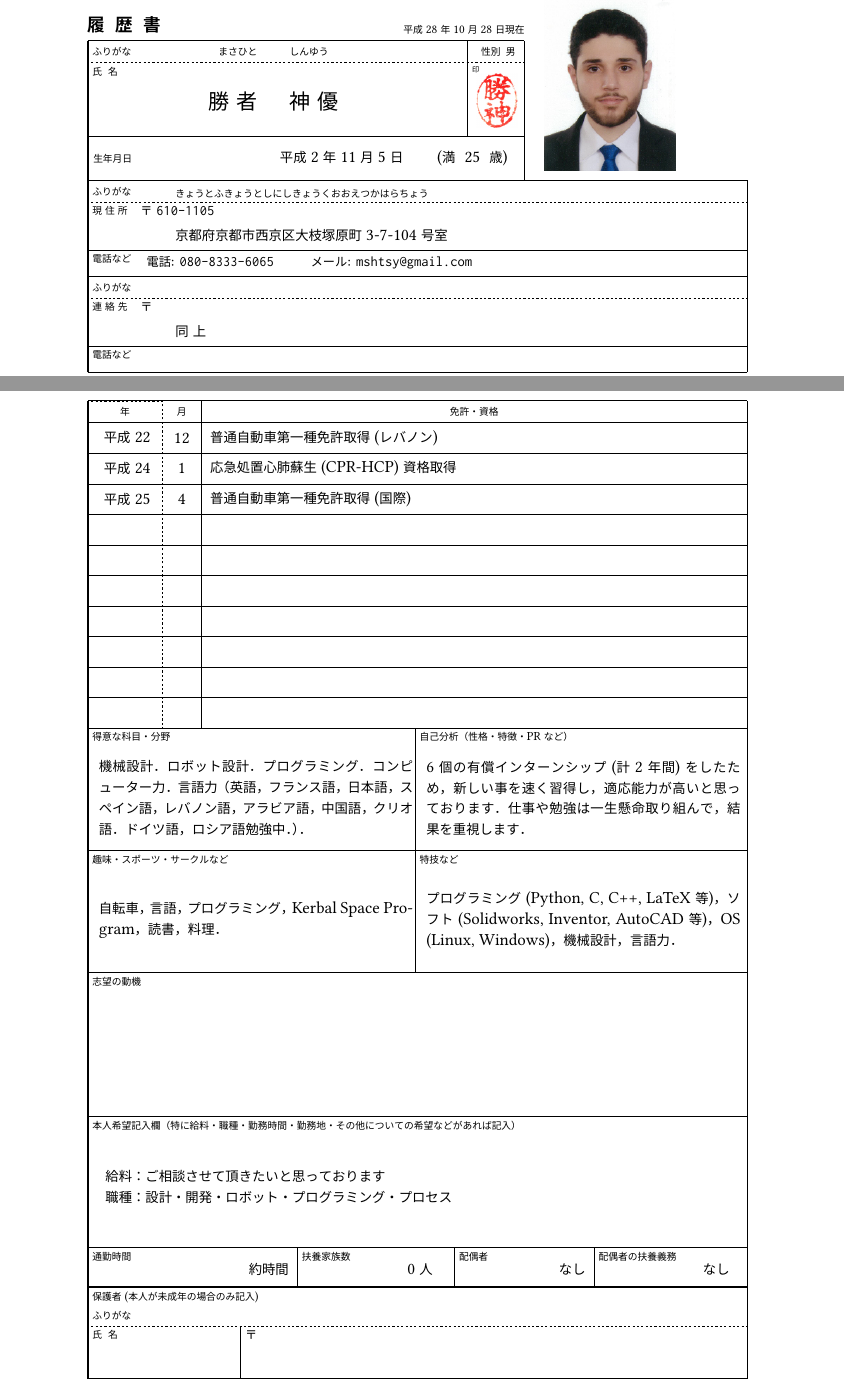
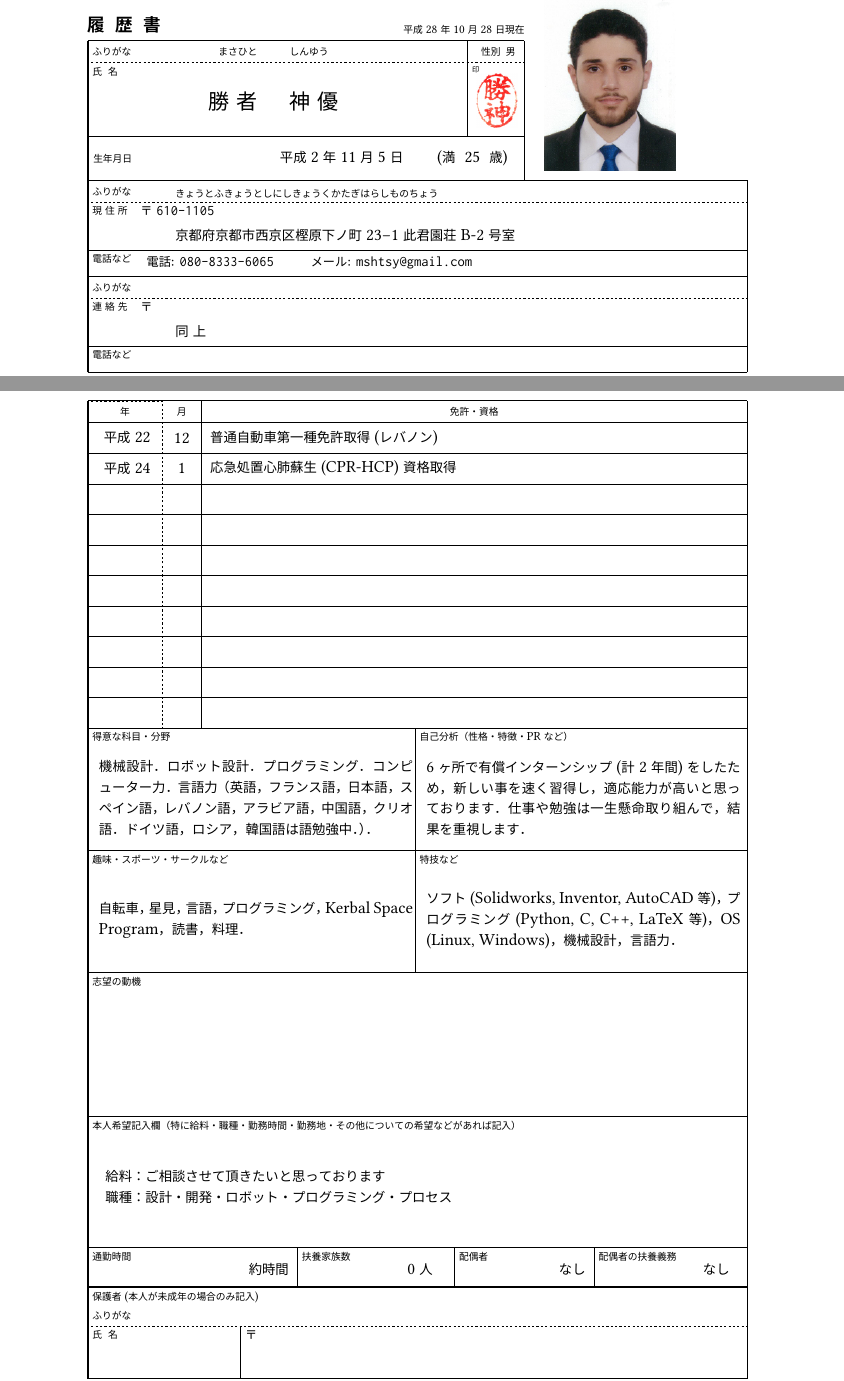
Before and after one commit to masasin/mshtsy_rireki, a LaTeX document (mshtsy_rireki.tex): two parts of pages 1 and 2 of 2, joined at a grey line, cut so that both start at the same text. Compiled offline with XeLaTeX; a missing font is replaced by an installed copy or a similar font.

Commit message:
Update address.

```diff
--- a/mshtsy_rireki.tex
+++ b/mshtsy_rireki.tex
@@ -12,7 +12,7 @@
 \gender{男}
 
 \postalcode{610-1105}
-\address{京都府京都市西京区大枝塚原町3-7-104号室}{きょうとふきょうとしにしきょうくおおえつかはらちょう}
+\address{京都府京都市西京区樫原下ノ町23−1此君園荘B-2号室}{きょうとふきょうとしにしきょうくかたぎはらしものちょう}
 \phone{080-8333-6065}
 \email{mshtsy@gmail.com}
 \otheraddress{同~上}{}
@@ -40,6 +40,9 @@
 % Certs
 \license{2010}{12}{普通自動車 第一種免許 取得 (レバノン)}
 \license{2012}{1}{応急処置 心肺蘇生(CPR-HCP)資格 取得}
-\license{2013}{4}{普通自動車 第一種免許 取得 (国際)}
 
 % PR
+\subjects{機械設計．ロボット設計．プログラミング．コンピューター力．言語力（英語，フランス語，日本語，スペイン語，レバノン語，アラビア語，中国語，クリオ語．ドイツ語，ロシア，韓国語は語勉強中．）．}
+\selfintro{6ヶ所で有償インターンシップ (計2年間) をしたため，新しい事を速く習得し，適応能力が高いと思っております．仕事や勉強は一生懸命取り組んで，結果を重視します．}
+\hobbies{自転車，星見，言語，プログラミング，Kerbal Space Program，読書，料理．}
+\strengths{ソフト (Solidworks, Inventor, AutoCAD等)，プログラミング(Python, C, C++, LaTeX等)，OS (Linux, Windows)，機械設計，言語力．}
```
Also changed, not shown: mshtsy_rireki.tex (6 more changed lines).
